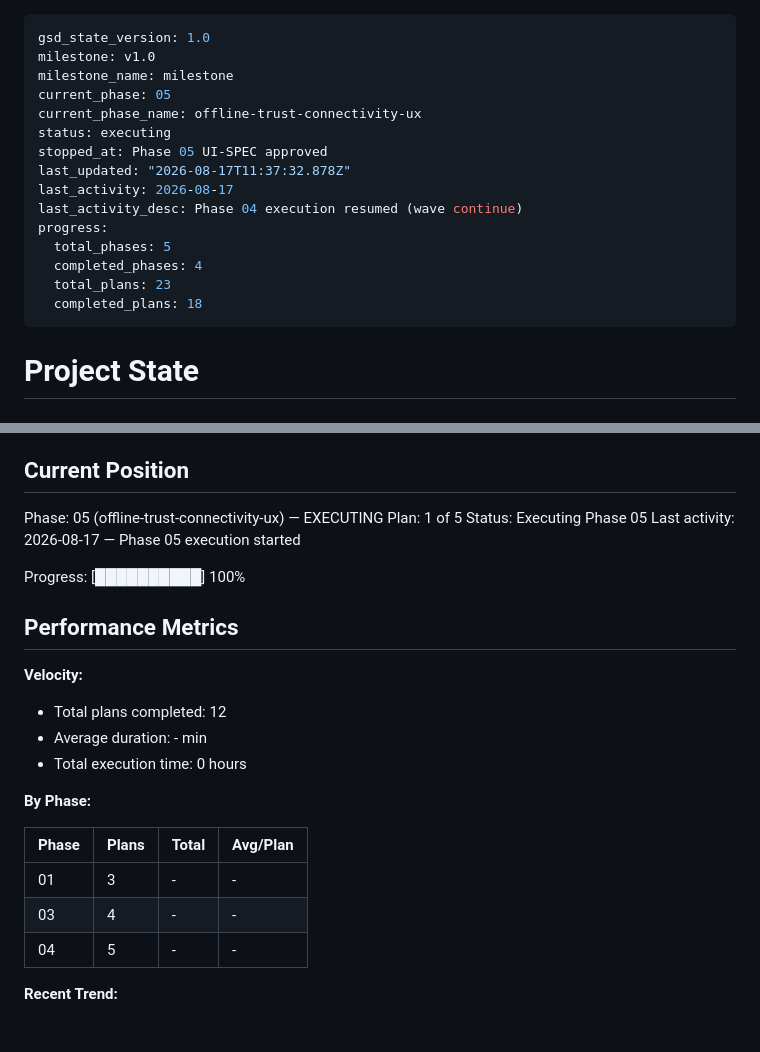
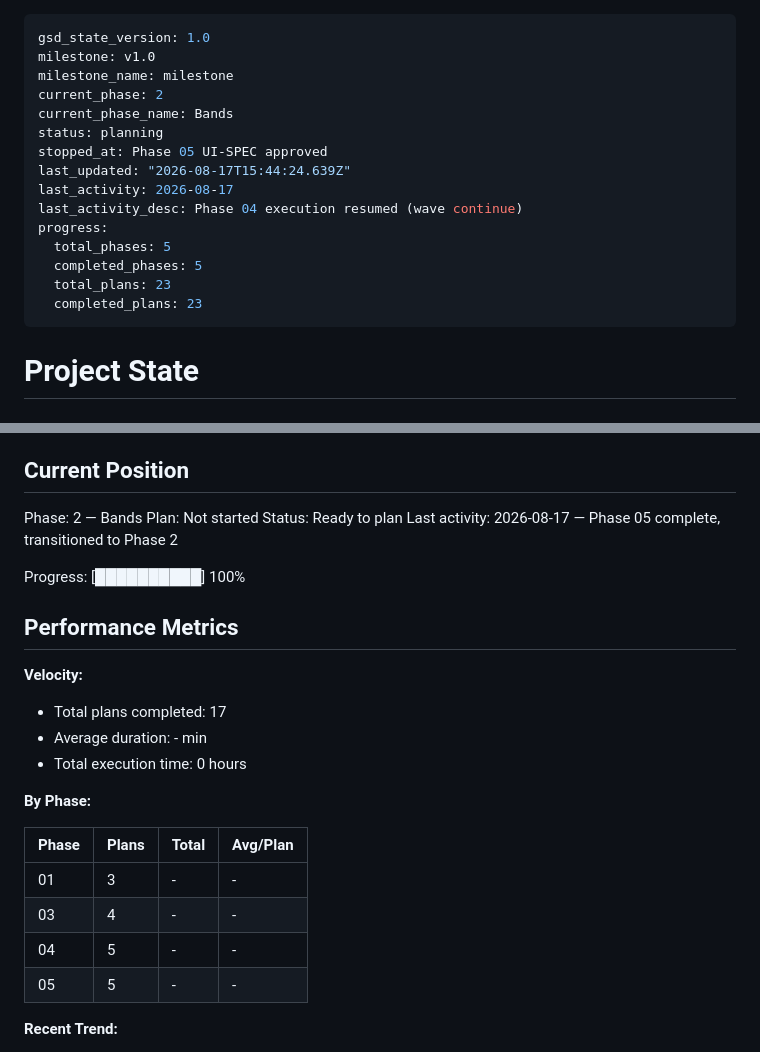
Before and after one commit to cadence-muse/client, a Markdown page: .planning/STATE.md, 2 parts joined by grey strips. GitHub-like rendering.

```diff
--- a/.planning/STATE.md
+++ b/.planning/STATE.md
@@ -2,18 +2,18 @@
 gsd_state_version: 1.0
 milestone: v1.0
 milestone_name: milestone
-current_phase: 05
-current_phase_name: offline-trust-connectivity-ux
-status: executing
+current_phase: 2
+current_phase_name: Bands
+status: planning
 stopped_at: Phase 05 UI-SPEC approved
-last_updated: "2026-08-17T11:37:32.878Z"
+last_updated: "2026-08-17T15:44:24.639Z"
 last_activity: 2026-08-17
 last_activity_desc: Phase 04 execution resumed (wave continue)
 progress:
   total_phases: 5
-  completed_phases: 4
+  completed_phases: 5
   total_plans: 23
-  completed_plans: 18
+  completed_plans: 23
 ---
 
 # Project State
@@ -27,10 +27,10 @@ See: .planning/PROJECT.md (updated 2026-08-16)
 
 ## Current Position
 
-Phase: 05 (offline-trust-connectivity-ux) — EXECUTING
-Plan: 1 of 5
-Status: Executing Phase 05
-Last activity: 2026-08-17 — Phase 05 execution started
+Phase: 2 — Bands
+Plan: Not started
+Status: Ready to plan
+Last activity: 2026-08-17 — Phase 05 complete, transitioned to Phase 2
 
 Progress: [██████████] 100%
 
@@ -38,7 +38,7 @@ Progress: [██████████] 100%
 
 **Velocity:**
 
-- Total plans completed: 12
+- Total plans completed: 17
 - Average duration: - min
 - Total execution time: 0 hours
 
@@ -49,6 +49,7 @@ Progress: [██████████] 100%
 | 01 | 3 | - | - |
 | 03 | 4 | - | - |
 | 04 | 5 | - | - |
+| 05 | 5 | - | - |
 
 **Recent Trend:**
 
```
Also changed, not shown: .planning/ROADMAP.md (+2 -2 lines), 1 other file.
